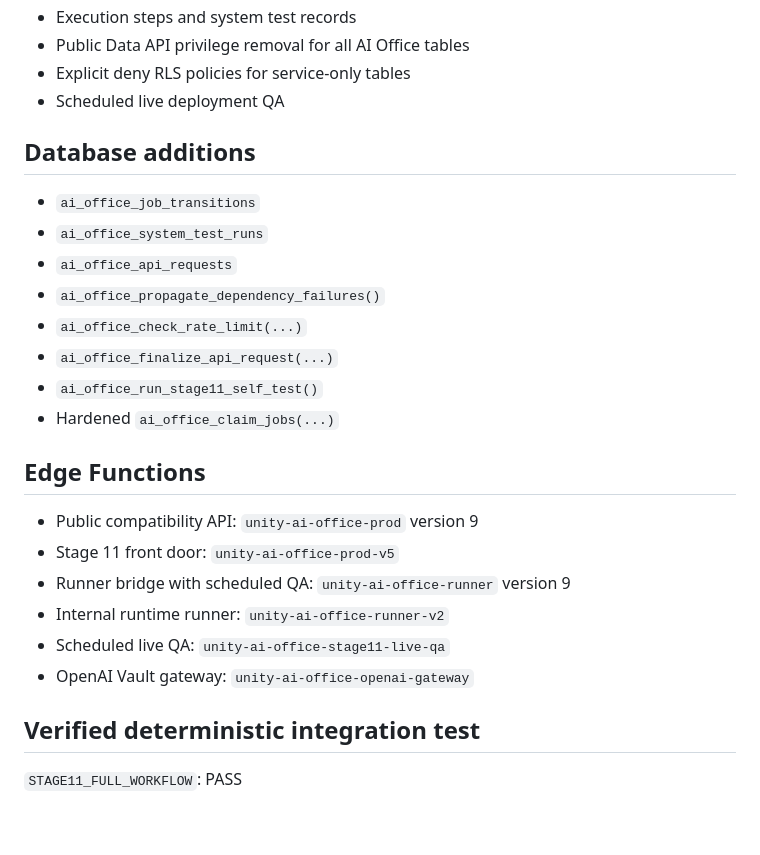
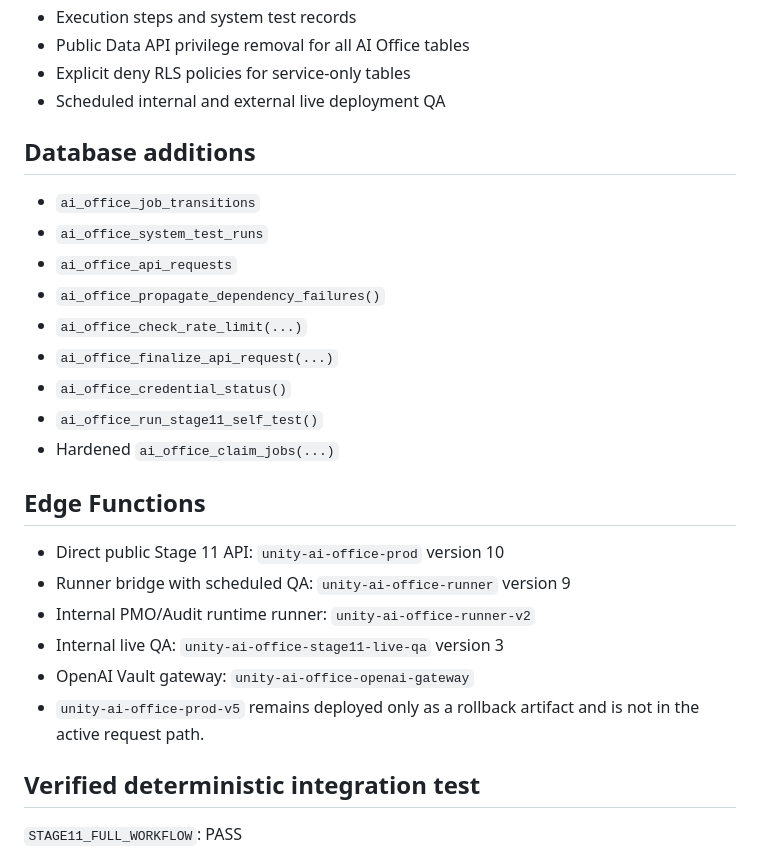
Before and after one commit to chrischef217/profile, a Markdown page: unity-ai-office-stage11/README.md, the part around one of its changes. Rendered like a GitHub page; blank space fills up the shorter version.

```diff
--- a/unity-ai-office-stage11/README.md
+++ b/unity-ai-office-stage11/README.md
@@ -30,7 +30,7 @@ Implemented as one integrated runtime:
 - Execution steps and system test records
 - Public Data API privilege removal for all AI Office tables
 - Explicit deny RLS policies for service-only tables
-- Scheduled live deployment QA
+- Scheduled internal and external live deployment QA
 
 ## Database additions
 
@@ -40,17 +40,18 @@ Implemented as one integrated runtime:
 - `ai_office_propagate_dependency_failures()`
 - `ai_office_check_rate_limit(...)`
 - `ai_office_finalize_api_request(...)`
+- `ai_office_credential_status()`
 - `ai_office_run_stage11_self_test()`
 - Hardened `ai_office_claim_jobs(...)`
 
 ## Edge Functions
 
-- Public compatibility API: `unity-ai-office-prod` version 9
-- Stage 11 front door: `unity-ai-office-prod-v5`
+- Direct public Stage 11 API: `unity-ai-office-prod` version 10
 - Runner bridge with scheduled QA: `unity-ai-office-runner` version 9
-- Internal runtime runner: `unity-ai-office-runner-v2`
-- Scheduled live QA: `unity-ai-office-stage11-live-qa`
+- Internal PMO/Audit runtime runner: `unity-ai-office-runner-v2`
+- Internal live QA: `unity-ai-office-stage11-live-qa` version 3
 - OpenAI Vault gateway: `unity-ai-office-openai-gateway`
+- `unity-ai-office-prod-v5` remains deployed only as a rollback artifact and is not in the active request path.
 
 ## Verified deterministic integration test
 
```
Also changed, not shown: other parts of unity-ai-office-stage11/README.md (+28 -0 lines).
